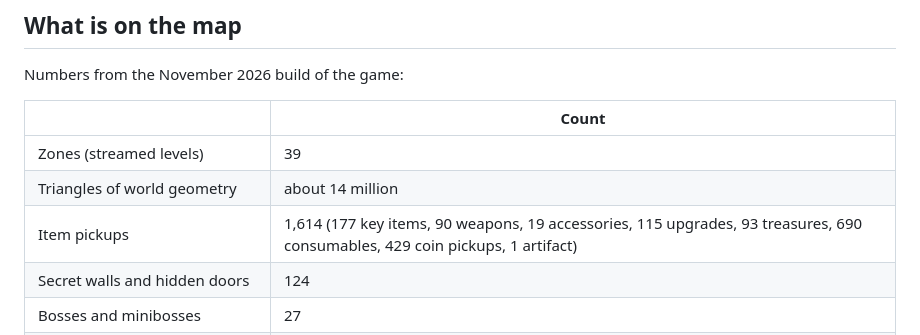
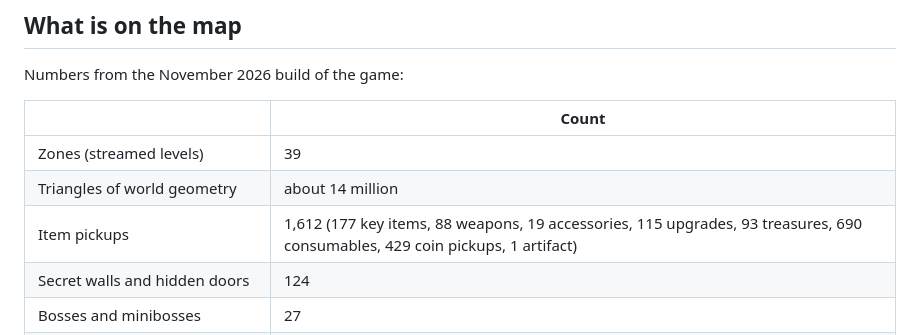
Before and after one commit to SonOfSaris/queens-domain-map, a Markdown page: README.md, the part around the change. GitHub-like rendering.

```diff
--- a/README.md
+++ b/README.md
@@ -149,7 +149,7 @@ Numbers from the November 2026 build of the game:
 | --- | --- |
 | Zones (streamed levels) | 39 |
 | Triangles of world geometry | about 14 million |
-| Item pickups | 1,614 (177 key items, 90 weapons, 19 accessories, 115 upgrades, 93 treasures, 690 consumables, 429 coin pickups, 1 artifact) |
+| Item pickups | 1,612 (177 key items, 88 weapons, 19 accessories, 115 upgrades, 93 treasures, 690 consumables, 429 coin pickups, 1 artifact) |
 | Secret walls and hidden doors | 124 |
 | Bosses and minibosses | 27 |
 | Enemy spawn points (off by default) | 1,684 |
```
Also changed, not shown: docs/screenshot.jpg, 3 other files.
